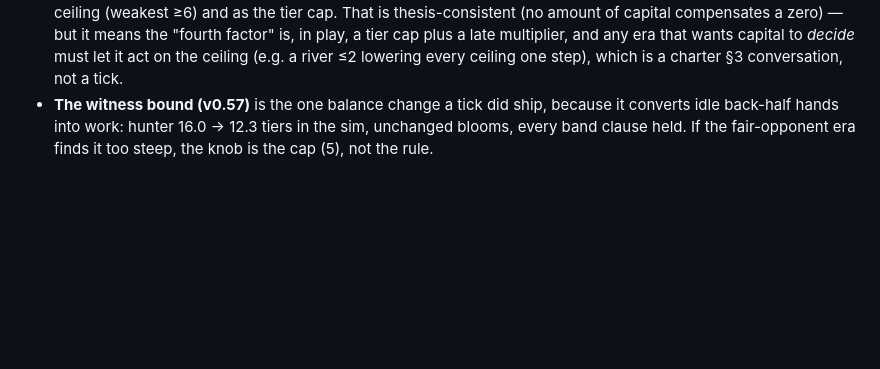
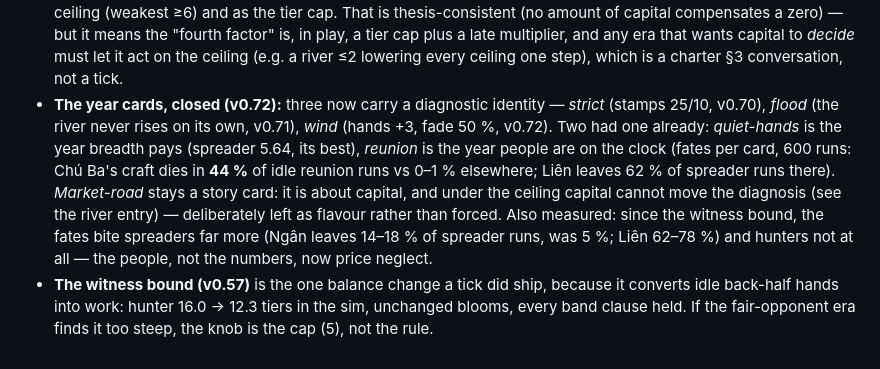
Before and after one commit to techeese/thua-so-khong, a Markdown page: MILESTONES.md, the part around the change. Rendered like a GitHub page; blank space fills up the shorter version.

Commit message:
MILESTONES: the year-card thread closed — three cards given identities (strict/flood/wind), two had one (quiet: breadth pays; reunion: Ba's craft dies in 44% of idle runs), market-road left as a story card under the ceiling; fates now bite spreaders (Ngân 14–18%, Liên 62–78%) and hunters not at all
Co-Authored-By: Claude Fable 5 <noreply@anthropic.com>

```diff
--- a/MILESTONES.md
+++ b/MILESTONES.md
@@ -184,6 +184,15 @@ the fair-opponent era's work, or the owner's. Numbers are as of v0.68 (ceiling
   the "fourth factor" is, in play, a tier cap plus a late multiplier, and any era that wants capital
   to *decide* must let it act on the ceiling (e.g. a river ≤2 lowering every ceiling one step),
   which is a charter §3 conversation, not a tick.
+- **The year cards, closed (v0.72):** three now carry a diagnostic identity — *strict* (stamps 25/10,
+  v0.70), *flood* (the river never rises on its own, v0.71), *wind* (hands +3, fade 50 %, v0.72). Two
+  had one already: *quiet-hands* is the year breadth pays (spreader 5.64, its best), *reunion* is
+  the year people are on the clock (fates per card, 600 runs: Chú Ba's craft dies in **44 %** of
+  idle reunion runs vs 0–1 % elsewhere; Liên leaves 62 % of spreader runs there). *Market-road* stays
+  a story card: it is about capital, and under the ceiling capital cannot move the diagnosis
+  (see the river entry) — deliberately left as flavour rather than forced. Also measured: since the
+  witness bound, the fates bite spreaders far more (Ngân leaves 14–18 % of spreader runs, was 5 %;
+  Liên 62–78 %) and hunters not at all — the people, not the numbers, now price neglect.
 - **The witness bound (v0.57)** is the one balance change a tick did ship, because it converts idle
   back-half hands into work: hunter 16.0 → 12.3 tiers in the sim, unchanged blooms, every band
   clause held. If the fair-opponent era finds it too steep, the knob is the cap (5), not the rule.
```
